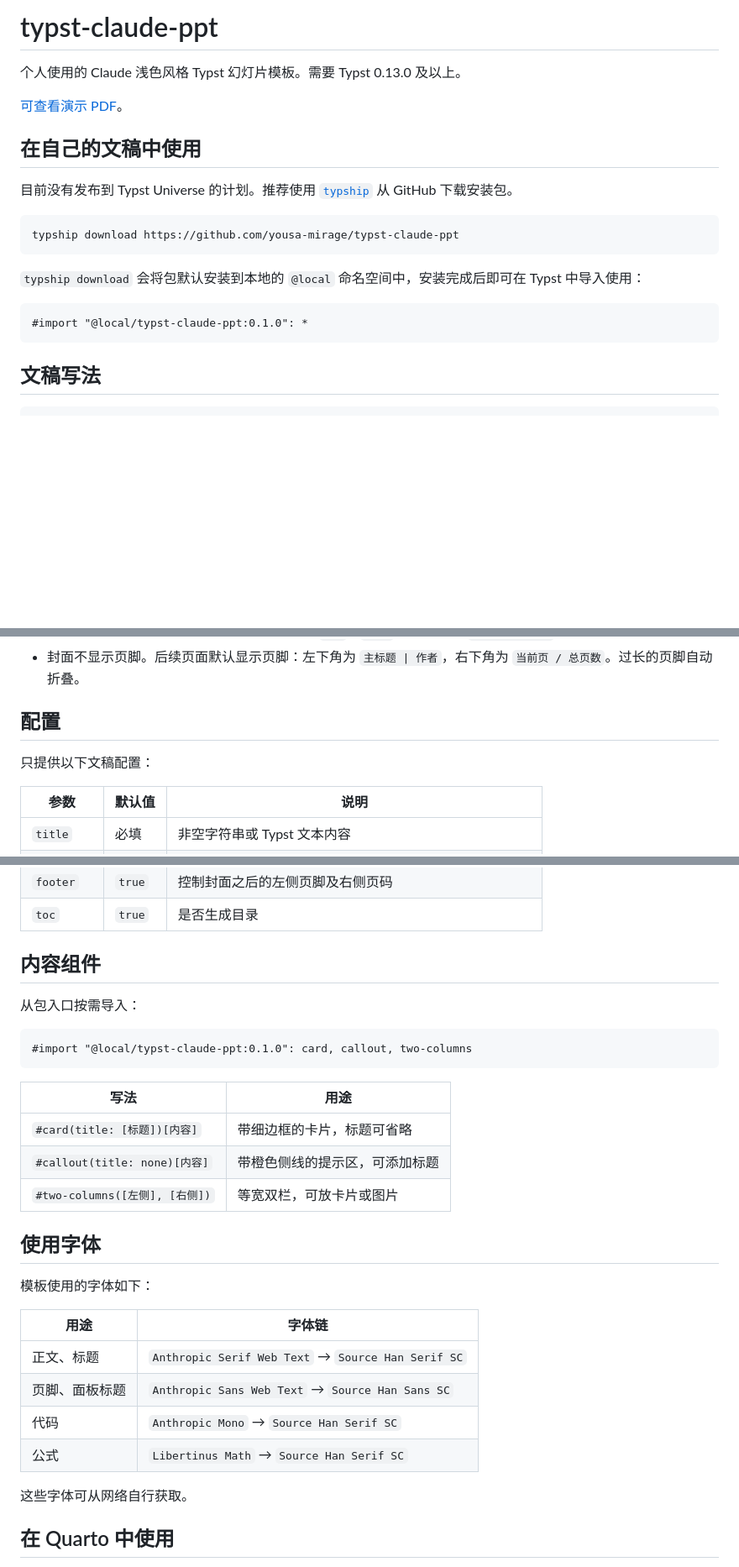
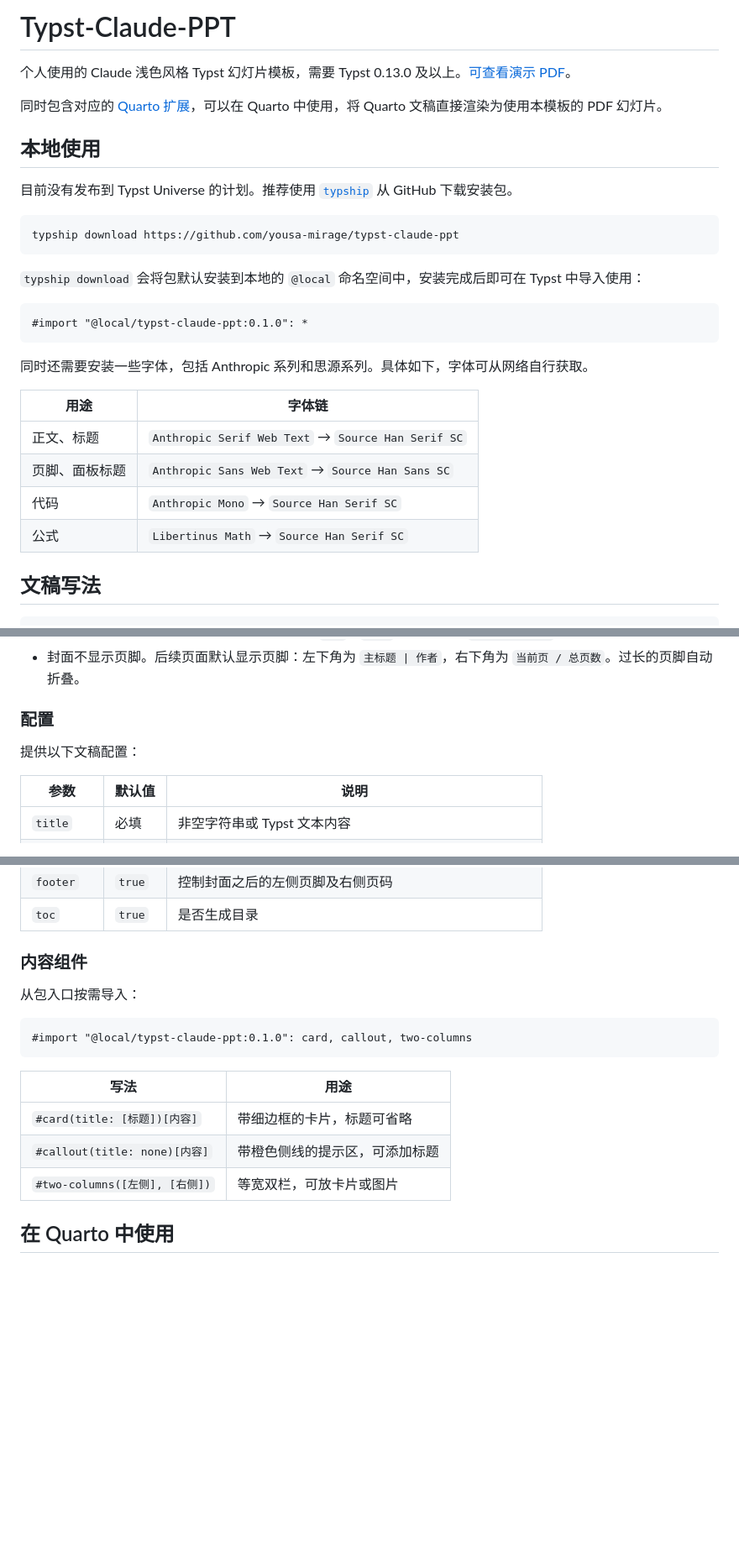
Before and after one commit to Yousa-Mirage/typst-claude-ppt, a Markdown page: README.md, 3 parts joined by grey strips. Shown at 84% size. Drawn GitHub-style; blank space fills up the shorter version.

````diff
--- a/README.md
+++ b/README.md
@@ -1,10 +1,10 @@
-# typst-claude-ppt
+# Typst-Claude-PPT
 
-个人使用的 Claude 浅色风格 Typst 幻灯片模板。需要 Typst 0.13.0 及以上。
+个人使用的 Claude 浅色风格 Typst 幻灯片模板，需要 Typst 0.13.0 及以上。[可查看演示 PDF](examples/showcase.pdf)。
 
-[可查看演示 PDF](examples/showcase.pdf)。
+同时包含对应的 [Quarto 扩展](#在-quarto-中使用)，可以在 Quarto 中使用，将 Quarto 文稿直接渲染为使用本模板的 PDF 幻灯片。
 
-## 在自己的文稿中使用
+## 本地使用
 
 目前没有发布到 Typst Universe 的计划。推荐使用 [`typship`](https://github.com/sjfhsjfh/typship) 从 GitHub 下载安装包。
 
@@ -17,6 +17,15 @@ typship download https://github.com/yousa-mirage/typst-claude-ppt
 ```typst
 #import "@local/typst-claude-ppt:0.1.0": *
 ```
+
+同时还需要安装一些字体，包括 Anthropic 系列和思源系列。具体如下，字体可从网络自行获取。
+
+| 用途 | 字体链 |
+| --- | --- |
+| 正文、标题 | `Anthropic Serif Web Text` → `Source Han Serif SC` |
+| 页脚、面板标题 | `Anthropic Sans Web Text` → `Source Han Sans SC` |
+| 代码 | `Anthropic Mono` → `Source Han Serif SC` |
+| 公式 | `Libertinus Math` → `Source Han Serif SC` |
 
 ## 文稿写法
 
@@ -50,9 +59,9 @@ typship download https://github.com/yousa-mirage/typst-claude-ppt
 - 正文过长时自然续页，在标题栏右侧依次显示 `(I)`、`(II)` 等。可使用 `#pagebreak()` 主动分隔。
 - 封面不显示页脚。后续页面默认显示页脚：左下角为 `主标题 | 作者`，右下角为 `当前页 / 总页数`。过长的页脚自动折叠。
 
-## 配置
+### 配置
 
-只提供以下文稿配置：
+提供以下文稿配置：
 
 | 参数 | 默认值 | 说明 |
 | --- | --- | --- |
@@ -64,7 +73,7 @@ typship download https://github.com/yousa-mirage/typst-claude-ppt
 | `footer` | `true` | 控制封面之后的左侧页脚及右侧页码 |
 | `toc` | `true` | 是否生成目录 |
 
-## 内容组件
+### 内容组件
 
 从包入口按需导入：
 
@@ -77,19 +86,6 @@ typship download https://github.com/yousa-mirage/typst-claude-ppt
 | `#card(title: [标题])[内容]` | 带细边框的卡片，标题可省略 |
 | `#callout(title: none)[内容]` | 带橙色侧线的提示区，可添加标题 |
 | `#two-columns([左侧], [右侧])` | 等宽双栏，可放卡片或图片 |
-
-## 使用字体
-
-模板使用的字体如下：
-
-| 用途 | 字体链 |
-| --- | --- |
-| 正文、标题 | `Anthropic Serif Web Text` → `Source Han Serif SC` |
-| 页脚、面板标题 | `Anthropic Sans Web Text` → `Source Han Sans SC` |
-| 代码 | `Anthropic Mono` → `Source Han Serif SC` |
-| 公式 | `Libertinus Math` → `Source Han Serif SC` |
-
-这些字体可从网络自行获取。
 
 ## 在 Quarto 中使用
 
````
